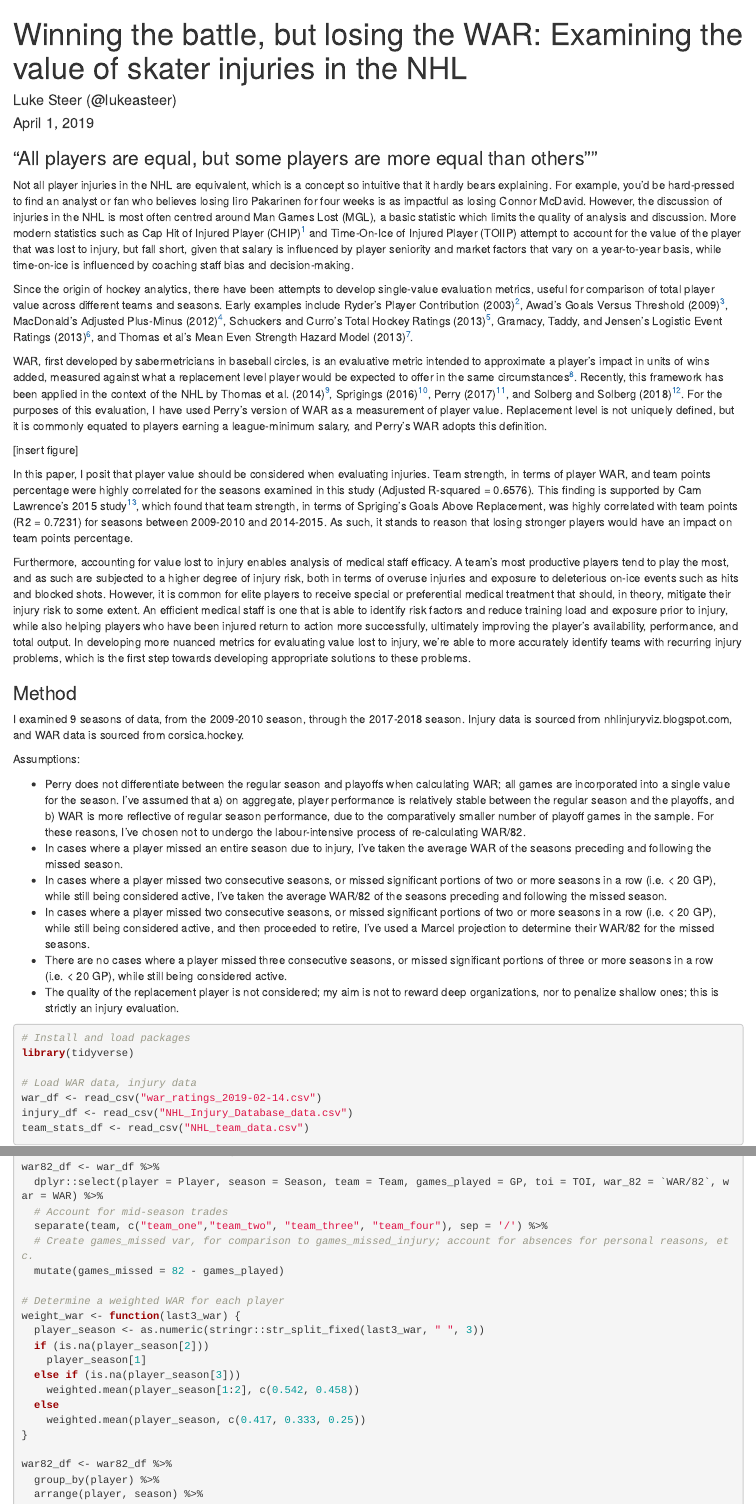
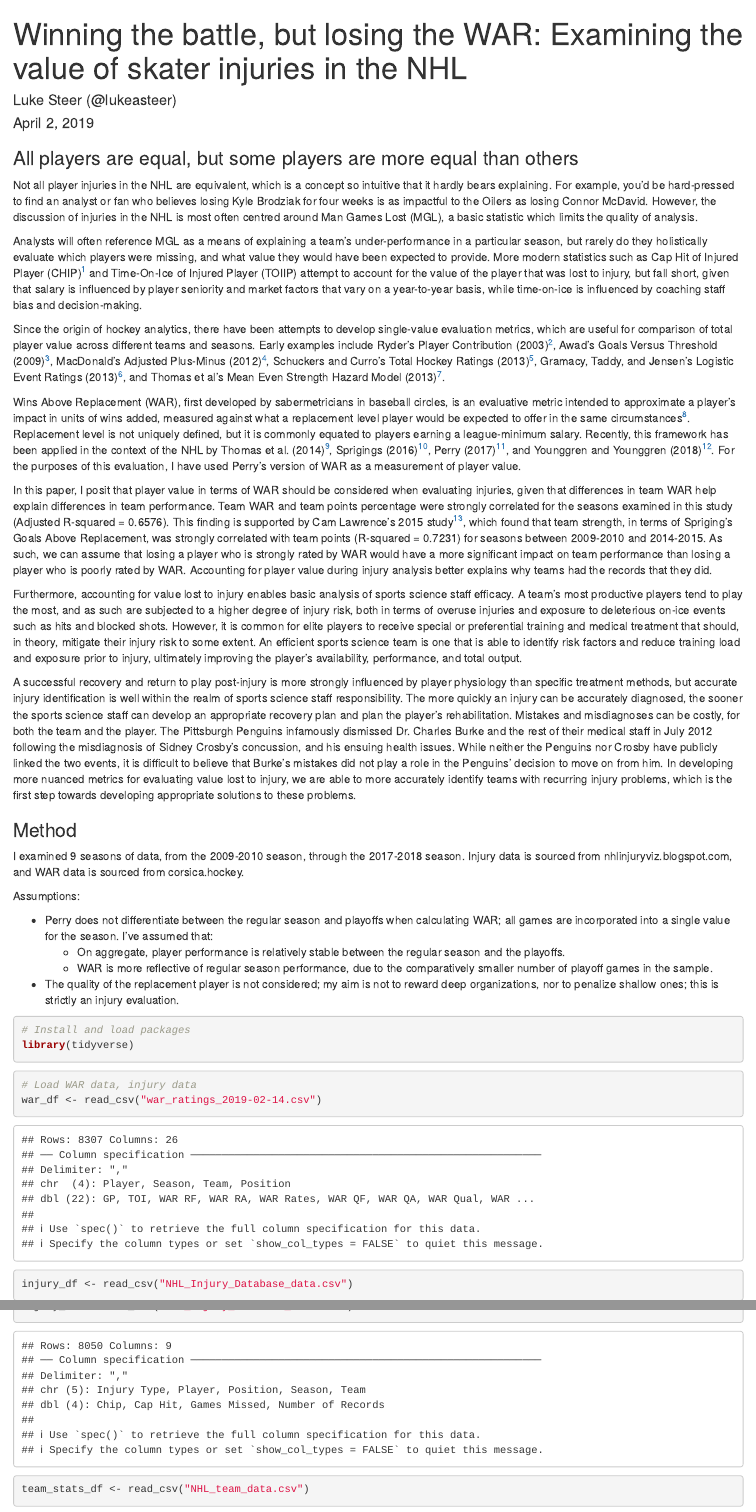
Before and after one commit to lukeasteer/NHL-injury-value, an R Markdown document (NHL-skater-injury-value.Rmd): the page in a window 1100 px wide, from its top, and a second part further down, joined at a grey line. Rendered offline with R 4.5, knitr and Pandoc, with nearby package versions; some code elsewhere in the file could not run offline.

Commit message:
2019-04-02 commit.

````diff
--- a/NHL-skater-injury-value.Rmd
+++ b/NHL-skater-injury-value.Rmd
@@ -2,26 +2,28 @@
 title: 'Winning the battle, but losing the WAR: Examining the value of skater injuries
   in the NHL'
 author: "Luke Steer (@lukeasteer)"
-date: "April 1, 2019"
+date: "April 2, 2019"
 output:
   html_document:
     theme: default
     highlight: default
 ---
 
-### "All players are equal, but some players are more equal than others""
+### All players are equal, but some players are more equal than others
 
-Not all player injuries in the NHL are equivalent, which is a concept so intuitive that it hardly bears explaining. For example, you’d be hard-pressed to find an analyst or fan who believes losing Iiro Pakarinen for four weeks is as impactful as losing Connor McDavid. However, the discussion of injuries in the NHL is most often centred around Man Games Lost (MGL), a basic statistic which limits the quality of analysis and discussion. More modern statistics such as Cap Hit of Injured Player (CHIP)[^1] and Time-On-Ice of Injured Player (TOIIP) attempt to account for the value of the player that was lost to injury, but fall short, given that salary is influenced by player seniority and market factors that vary on a year-to-year basis, while time-on-ice is influenced by coaching staff bias and decision-making.
+Not all player injuries in the NHL are equivalent, which is a concept so intuitive that it hardly bears explaining. For example, you’d be hard-pressed to find an analyst or fan who believes losing Kyle Brodziak for four weeks is as impactful to the Oilers as losing Connor McDavid. However, the discussion of injuries in the NHL is most often centred around Man Games Lost (MGL), a basic statistic which limits the quality of analysis.
 
-Since the origin of hockey analytics, there have been attempts to develop single-value evaluation metrics, useful for comparison of total player value across different teams and seasons. Early examples include Ryder’s Player Contribution (2003)[^2], Awad’s Goals Versus Threshold (2009)[^3], MacDonald’s Adjusted Plus-Minus (2012)[^4], Schuckers and Curro’s Total Hockey Ratings (2013)[^5], Gramacy, Taddy, and Jensen’s Logistic Event Ratings (2013)[^6], and Thomas et al’s Mean Even Strength Hazard Model (2013)[^7].
+Analysts will often reference MGL as a means of explaining a team's under-performance in a particular season, but rarely do they holistically evaluate which players were missing, and what value they would have been expected to provide. More modern statistics such as Cap Hit of Injured Player (CHIP)[^1] and Time-On-Ice of Injured Player (TOIIP) attempt to account for the value of the player that was lost to injury, but fall short, given that salary is influenced by player seniority and market factors that vary on a year-to-year basis, while time-on-ice is influenced by coaching staff bias and decision-making.
 
-WAR, first developed by sabermetricians in baseball circles, is an evaluative metric intended to approximate a player’s impact in units of wins added, measured against what a replacement level player would be expected to offer in the same circumstances[^8]. Recently, this framework has been applied in the context of the NHL by Thomas et al. (2014)[^9], Sprigings (2016)[^10], Perry (2017)[^11], and Solberg and Solberg (2018)[^12]. For the purposes of this evaluation, I have used Perry's version of WAR as a measurement of player value. Replacement level is not uniquely defined, but it is commonly equated to players earning a league-minimum salary, and Perry's WAR adopts this definition.
+Since the origin of hockey analytics, there have been attempts to develop single-value evaluation metrics, which are useful for comparison of total player value across different teams and seasons. Early examples include Ryder’s Player Contribution (2003)[^2], Awad’s Goals Versus Threshold (2009)[^3], MacDonald’s Adjusted Plus-Minus (2012)[^4], Schuckers and Curro’s Total Hockey Ratings (2013)[^5], Gramacy, Taddy, and Jensen’s Logistic Event Ratings (2013)[^6], and Thomas et al’s Mean Even Strength Hazard Model (2013)[^7].
 
-[insert figure]
+Wins Above Replacement (WAR), first developed by sabermetricians in baseball circles, is an evaluative metric intended to approximate a player’s impact in units of wins added, measured against what a replacement level player would be expected to offer in the same circumstances[^8]. Replacement level is not uniquely defined, but it is commonly equated to players earning a league-minimum salary. Recently, this framework has been applied in the context of the NHL by Thomas et al. (2014)[^9], Sprigings (2016)[^10], Perry (2017)[^11], and Younggren and Younggren (2018)[^12]. For the purposes of this evaluation, I have used Perry's version of WAR as a measurement of player value.
 
-In this paper, I posit that player value should be considered when evaluating injuries. Team strength, in terms of player WAR, and team points percentage were highly correlated for the seasons examined in this study (Adjusted R-squared = 0.6576). This finding is supported by Cam Lawrence's 2015 study[^13], which found that team strength, in terms of Spriging's Goals Above Replacement, was highly correlated with team points (R2 = 0.7231) for seasons between 2009-2010 and 2014-2015. As such, it stands to reason that losing stronger players would have an impact on team points percentage.
+In this paper, I posit that player value in terms of WAR should be considered when evaluating injuries, given that differences in team WAR help explain differences in team performance. Team WAR and team points percentage were strongly correlated for the seasons examined in this study (Adjusted R-squared = 0.6576). This finding is supported by Cam Lawrence's 2015 study[^13], which found that team strength, in terms of Spriging's Goals Above Replacement, was strongly correlated with team points (R-squared = 0.7231) for seasons between 2009-2010 and 2014-2015. As such, we can assume that losing a player who is strongly rated by WAR would have a more significant impact on team performance than losing a player who is poorly rated by WAR. Accounting for player value during injury analysis better explains why teams had the records that they did.
 
-Furthermore, accounting for value lost to injury enables analysis of medical staff efficacy. A team’s most productive players tend to play the most, and as such are subjected to a higher degree of injury risk, both in terms of overuse injuries and exposure to deleterious on-ice events such as hits and blocked shots. However, it is common for elite players to receive special or preferential medical treatment that should, in theory, mitigate their injury risk to some extent. An efficient medical staff is one that is able to identify risk factors and reduce training load and exposure prior to injury, while also helping players who have been injured return to action more successfully, ultimately improving the player's availability, performance, and total output. In developing more nuanced metrics for evaluating value lost to injury, we’re able to more accurately identify teams with recurring injury problems, which is the first step towards developing appropriate solutions to these problems.
+Furthermore, accounting for value lost to injury enables basic analysis of sports science staff efficacy. A team’s most productive players tend to play the most, and as such are subjected to a higher degree of injury risk, both in terms of overuse injuries and exposure to deleterious on-ice events such as hits and blocked shots. However, it is common for elite players to receive special or preferential training and medical treatment that should, in theory, mitigate their injury risk to some extent. An efficient sports science team is one that is able to identify risk factors and reduce training load and exposure prior to injury, ultimately improving the player's availability, performance, and total output.
+
+A successful recovery and return to play post-injury is more strongly influenced by player physiology than specific treatment methods, but accurate injury identification is well within the realm of sports science staff responsibility. The more quickly an injury can be accurately diagnosed, the sooner the sports science staff can develop an appropriate recovery plan and plan the player's rehabilitation. Mistakes and misdiagnoses can be costly, for both the team and the player. The Pittsburgh Penguins infamously dismissed Dr. Charles Burke and the rest of their medical staff in July 2012 following the misdiagnosis of Sidney Crosby's concussion, and his ensuing health issues. While neither the Penguins nor Crosby have publicly linked the two events, it is difficult to believe that Burke's mistakes did not play a role in the Penguins' decision to move on from him. In developing more nuanced metrics for evaluating value lost to injury, we are able to more accurately identify teams with recurring injury problems, which is the first step towards developing appropriate solutions to these problems.
 
 ### Method
 
@@ -29,17 +31,17 @@ I examined 9 seasons of data, from the 2009-2010 season, through the 2017-2018 s
 
 Assumptions:
 
-* Perry does not differentiate between the regular season and playoffs when calculating WAR; all games are incorporated into a single value for the season. I’ve assumed that a) on aggregate, player performance is relatively stable between the regular season and the playoffs, and b) WAR is more reflective of regular season performance, due to the comparatively smaller number of playoff games in the sample. For these reasons, I’ve chosen not to undergo the labour-intensive process of re-calculating WAR/82.
-* In cases where a player missed an entire season due to injury, I’ve taken the average WAR of the seasons preceding and following the missed season.
-* In cases where a player missed two consecutive seasons, or missed significant portions of two or more seasons in a row (i.e. < 20 GP), while still being considered active, I’ve taken the average WAR/82 of the seasons preceding and following the missed season.
-* In cases where a player missed two consecutive seasons, or missed significant portions of two or more seasons in a row (i.e. < 20 GP), while still being considered active, and then proceeded to retire, I’ve used a Marcel projection to determine their WAR/82 for the missed seasons.
-* There are no cases where a player missed three consecutive seasons,  or missed significant portions of three or more seasons in a row (i.e. < 20 GP), while still being considered active.
+* Perry does not differentiate between the regular season and playoffs when calculating WAR; all games are incorporated into a single value for the season. I’ve assumed that:
+    + On aggregate, player performance is relatively stable between the regular season and the playoffs.
+    + WAR is more reflective of regular season performance, due to the comparatively smaller number of playoff games in the sample.
 * The quality of the replacement player is not considered; my aim is not to reward deep organizations, nor to penalize shallow ones; this is strictly an injury evaluation.
 
 ```{r warning=FALSE, message=FALSE}
 # Install and load packages
 library(tidyverse)
+```
 
+```{r warning=FALSE}
 # Load WAR data, injury data
 war_df <- read_csv("war_ratings_2019-02-14.csv")
 injury_df <- read_csv("NHL_Injury_Database_data.csv")
````
Also changed, not shown: NHL-skater-injury-value.Rmd (33 more changed lines).
